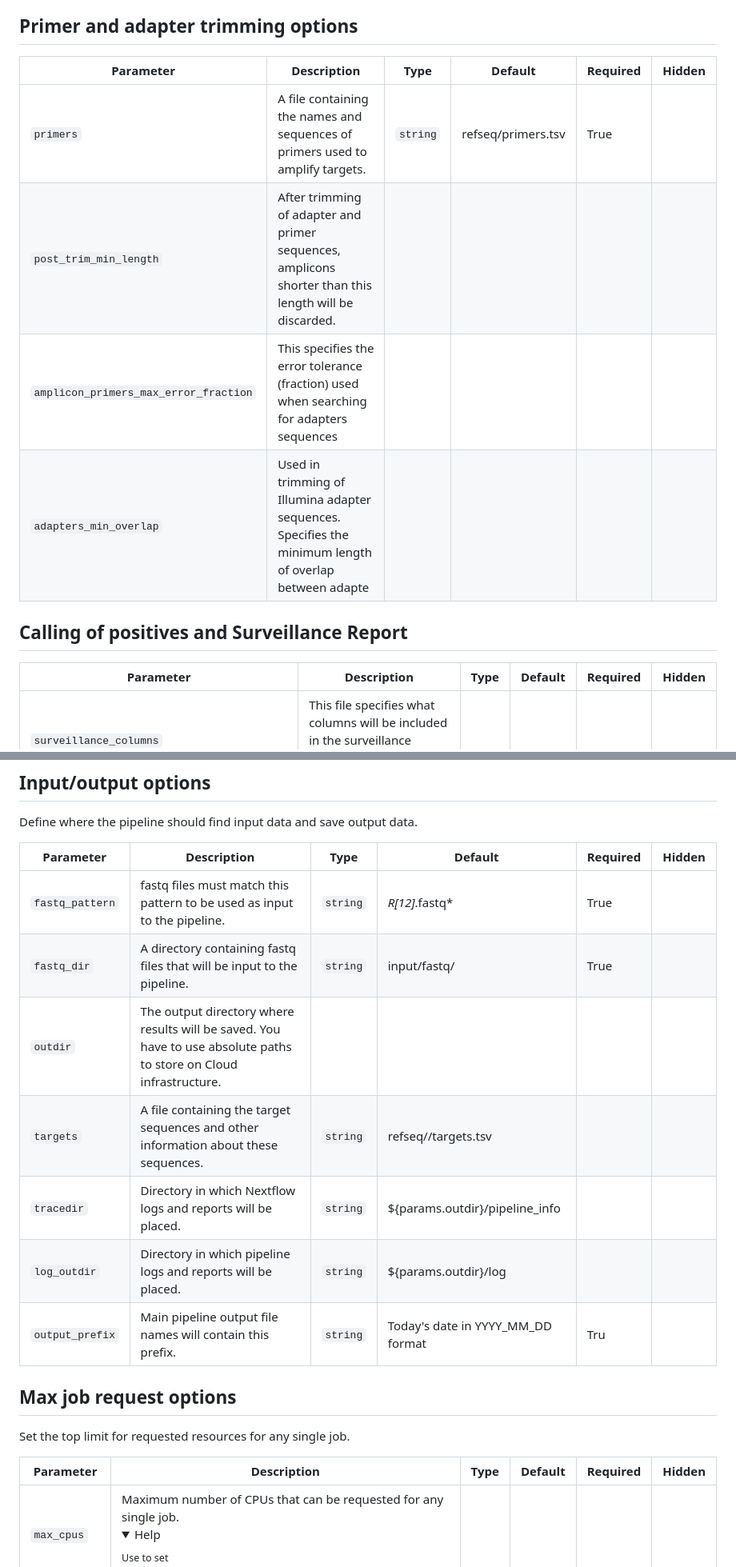
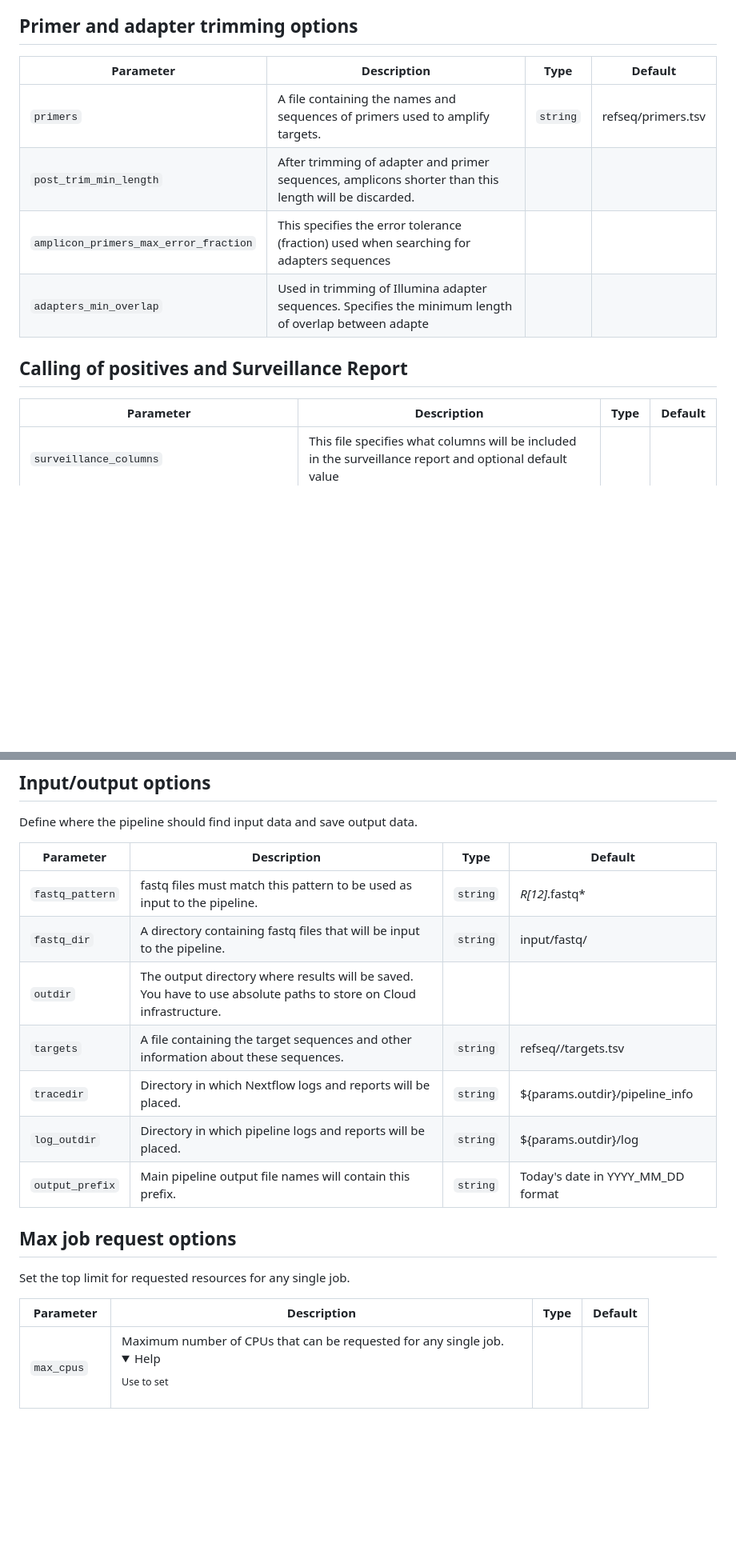
Before and after one commit to stenglein-lab/tick_surveillance, a Markdown page: parameters.md, 2 parts joined by grey strips. Shown at 80% size. Drawn GitHub-style; folded sections open; blank space fills up the shorter version.

```diff
--- a/parameters.md
+++ b/parameters.md
@@ -8,9 +8,9 @@ A pipeline to analyze amplicon sequencing data for tick-borne pathogens
 
 
 
-| Parameter | Description | Type | Default | Required | Hidden |
-|-----------|-----------|-----------|-----------|-----------|-----------|
-| `primers` | A file containing the names and sequences of primers used to amplify targets. | `string` | refseq/primers.tsv | True
+| Parameter | Description | Type | Default |
+|-----------|-----------|-----------|-----------|
+| `primers` | A file containing the names and sequences of primers used to amplify targets. | `string` | refseq/primers.tsv |
 | `post_trim_min_length` | After trimming of adapter and primer sequences, amplicons shorter than this length will be discarded. |
 | `amplicon_primers_max_error_fraction` | This specifies the error tolerance (fraction) used when searching for adapters sequences
 | `adapters_min_overlap` | Used in trimming of Illumina adapter sequences.  Specifies the minimum length of overlap between adapte
@@ -19,8 +19,8 @@ A pipeline to analyze amplicon sequencing data for tick-borne pathogens
 
 
 
-| Parameter | Description | Type | Default | Required | Hidden |
-|-----------|-----------|-----------|-----------|-----------|-----------|
+| Parameter | Description | Type | Default |
+|-----------|-----------|-----------|-----------|
 | `surveillance_columns` | This file specifies what columns will be included in the surveillance report and optional default value
 | `min_reads_for_positive_surveillance_call` | The number of read pairs assigned to a particular target in order for that target t
 | `max_blast_refseq_evalue` | The maximum BLASTN e-value for an ASV to be initially assigned to a target sequence.  Final assignme
@@ -29,22 +29,22 @@ A pipeline to analyze amplicon sequencing data for tick-borne pathogens
 
 Define where the pipeline should find input data and save output data.
 
-| Parameter | Description | Type | Default | Required | Hidden |
-|-----------|-----------|-----------|-----------|-----------|-----------|
-| `fastq_pattern` | fastq files must match this pattern to be used as input to the pipeline. | `string` | *_R[12]_*.fastq* | True
-| `fastq_dir` | A directory containing fastq files that will be input to the pipeline. | `string` | input/fastq/ | True |  |
+| Parameter | Description | Type | Default |
+|-----------|-----------|-----------|-----------|
+| `fastq_pattern` | fastq files must match this pattern to be used as input to the pipeline. | `string` | *_R[12]_*.fastq* |
+| `fastq_dir` | A directory containing fastq files that will be input to the pipeline. | `string` | input/fastq/ |
 | `outdir` | The output directory where results will be saved. You have to use absolute paths to store on Cloud infrastructure. |
 | `targets` | A file containing the target sequences and other information about these sequences. | `string` | refseq//targets.tsv
-| `tracedir` | Directory in which Nextflow logs and reports will be placed. | `string` | ${params.outdir}/pipeline_info |  |  |
-| `log_outdir` | Directory in which pipeline logs and reports will be placed. | `string` | ${params.outdir}/log |  |  |
-| `output_prefix` | Main pipeline output file names will contain this prefix. | `string` | Today's date in YYYY_MM_DD format | Tru
+| `tracedir` | Directory in which Nextflow logs and reports will be placed. | `string` | ${params.outdir}/pipeline_info |
+| `log_outdir` | Directory in which pipeline logs and reports will be placed. | `string` | ${params.outdir}/log |
+| `output_prefix` | Main pipeline output file names will contain this prefix. | `string` | Today's date in YYYY_MM_DD format |
 
 ## Max job request options
 
 Set the top limit for requested resources for any single job.
 
-| Parameter | Description | Type | Default | Required | Hidden |
-|-----------|-----------|-----------|-----------|-----------|-----------|
+| Parameter | Description | Type | Default |
+|-----------|-----------|-----------|-----------|
 | `max_cpus` | Maximum number of CPUs that can be requested for any single job. <details><summary>Help</summary><small>Use to set
 | `max_memory` | Maximum amount of memory that can be requested for any single job. <details><summary>Help</summary><small>Use to
 | `max_time` | Maximum amount of time that can be requested for any single job. <details><summary>Help</summary><small>Use to set
```
Also changed, not shown: other parts of parameters.md (+50 -50 lines).
